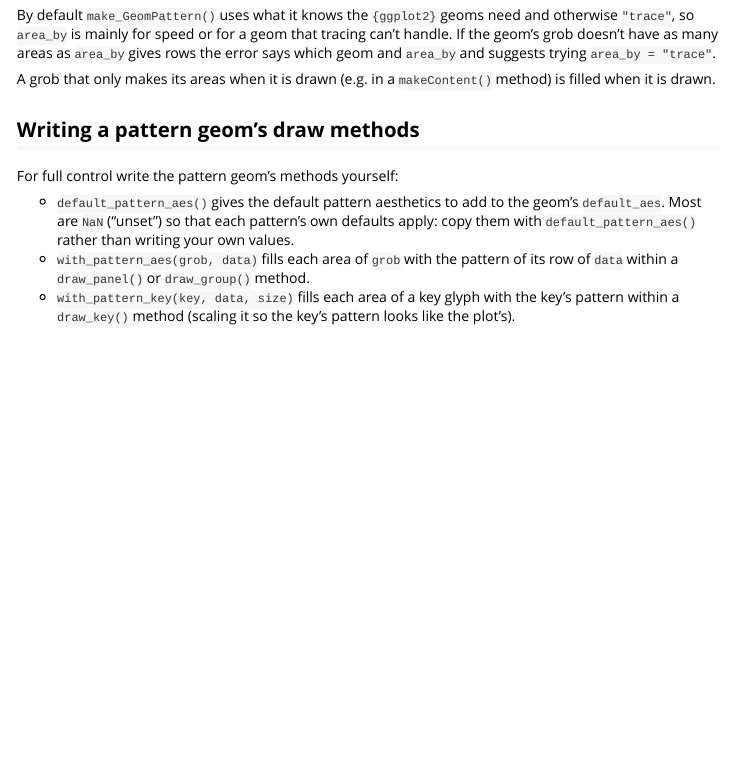
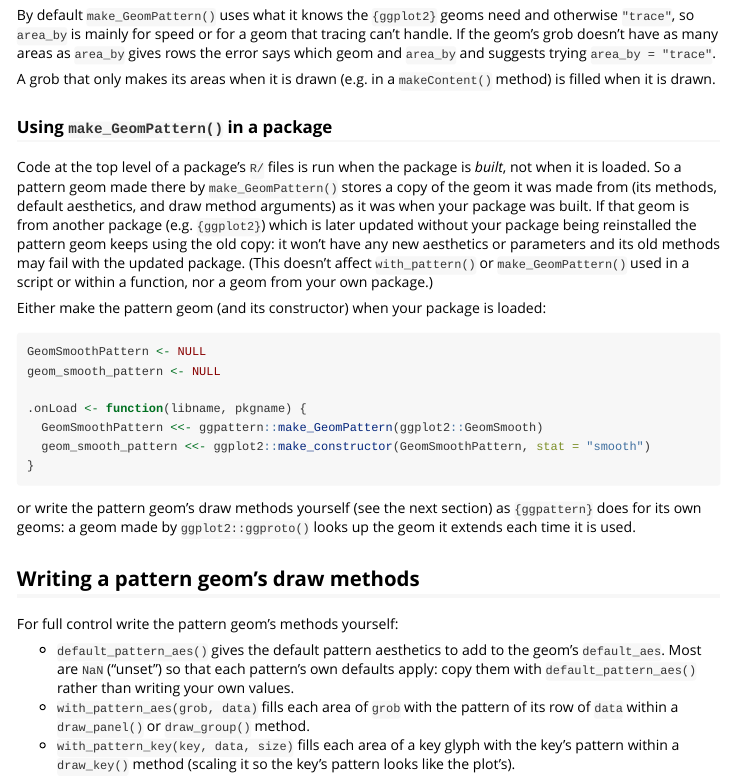
Before and after one commit to trevorld/ggpattern, an R Markdown document (vignettes/developing-pattern-geoms.Rmd): the page in a window 1100 px wide, from 1830 px down. Rendered offline with R 4.5, knitr and Pandoc, with nearby package versions; some code elsewhere in the file could not run offline; long lines of code are wrapped.

Commit message:
test: Check our pattern geoms and their constructors match their `{ggplot2}` counterparts
* For every exported `Geom*Pattern` checks its aesthetics, draw method arguments,
  and `required_aes`, `optional_aes`, `non_missing_aes`, and `rename_size` fields
  and for every exported `geom_*_pattern()` its arguments against those of its `{ggplot2}` counterpart.
  Skipped on CRAN (a mismatch means we should update ours, not a bug in the released package)
  but run by the scheduled check against the development `{ggplot2}`.
* `GeomTilePattern` (and so `GeomBin2dPattern`) now has the same `non_missing_aes` as `ggplot2::GeomTile`
  (found by the new test).
* `?make_GeomPattern` and the "Developing Pattern Geoms" vignette now say that a pattern geom
  made at the top level of a package's code stores a copy of the geom as it was when the package was built
  (so make it in `.onLoad()` or write its draw methods yourself)
  and that a hand-written pattern geom should be tested against the geom it extends.

Co-Authored-By: Claude Fable 5.2 <noreply@anthropic.com>

````diff
--- a/vignettes/developing-pattern-geoms.Rmd
+++ b/vignettes/developing-pattern-geoms.Rmd
@@ -117,6 +117,32 @@
 A grob that only makes its areas when it is drawn (e.g. in a `makeContent()` method)
 is filled when it is drawn.
 
+### Using `make_GeomPattern()` in a package
+
+Code at the top level of a package's `R/` files is run when the package is *built*, not when it is loaded.
+So a pattern geom made there by `make_GeomPattern()` stores a copy of the geom it was made from
+(its methods, default aesthetics, and draw method arguments) as it was when your package was built.
+If that geom is from another package (e.g. `{ggplot2}`) which is later updated without your package being reinstalled
+the pattern geom keeps using the old copy:
+it won't have any new aesthetics or parameters and its old methods may fail with the updated package.
+(This doesn't affect `with_pattern()` or `make_GeomPattern()` used in a script or within a function,
+nor a geom from your own package.)
+
+Either make the pattern geom (and its constructor) when your package is loaded:
+
+```{r onload, eval = FALSE}
+GeomSmoothPattern <- NULL
+geom_smooth_pattern <- NULL
+
+.onLoad <- function(libname, pkgname) {
+  GeomSmoothPattern <<- ggpattern::make_GeomPattern(ggplot2::GeomSmooth)
+  geom_smooth_pattern <<- ggplot2::make_constructor(GeomSmoothPattern, stat = "smooth")
+}
+```
+
+or write the pattern geom's draw methods yourself (see the next section) as `{ggpattern}` does for its own geoms:
+a geom made by `ggplot2::ggproto()` looks up the geom it extends each time it is used.
+
 ## Writing a pattern geom's draw methods
 
 For full control write the pattern geom's methods yourself:
````
Also changed, not shown: NEWS.md (+1 -0 lines), R/geom-tile.R (+3 -1 lines), R/with-pattern.R (+7 -0 lines), vignettes/developing-pattern-geoms.Rmd (9 more changed lines), 2 other files.
